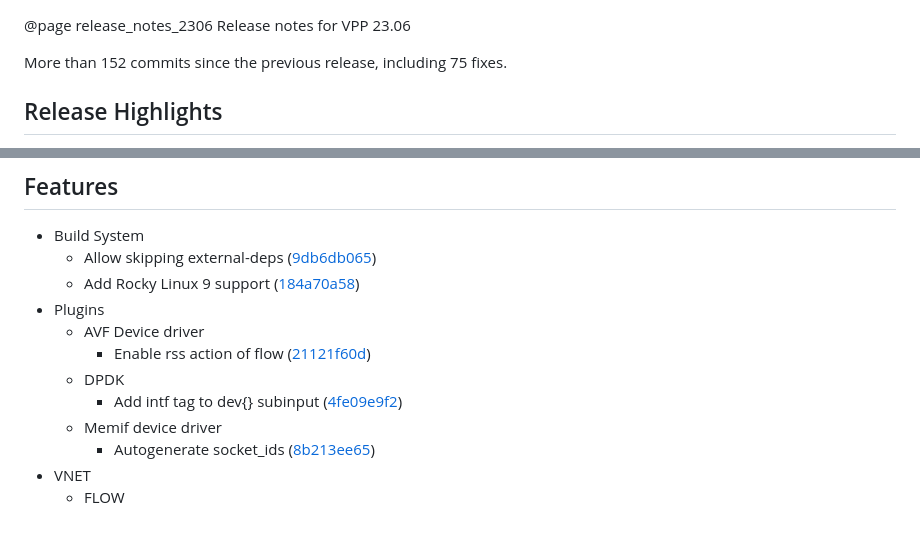
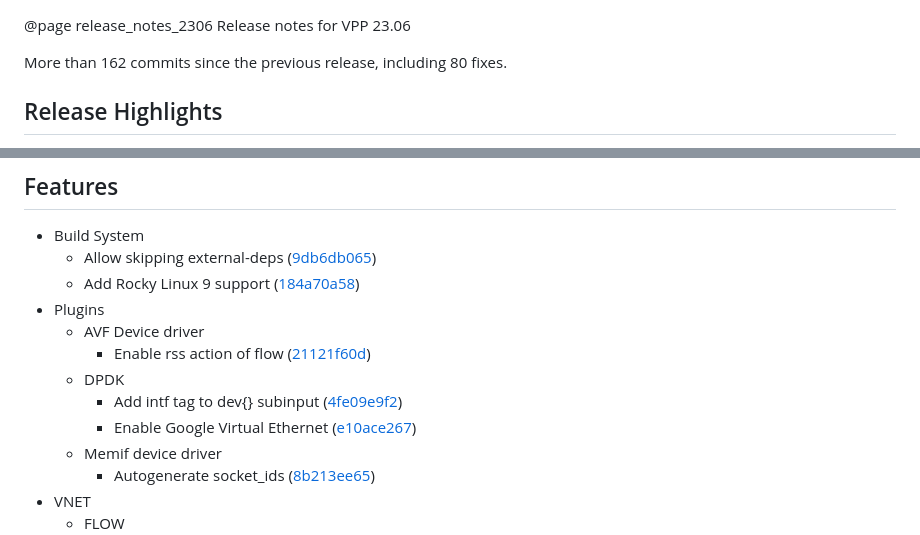
Before and after one commit to vpp-dev/vpp-release-notes, a Markdown page: RELEASE-GENERATED.md, 2 parts joined by grey strips. Rendered like a GitHub page.

Commit message:
Auto-update at Wed Mar 15 03:15:16 UTC 2023

```diff
--- a/RELEASE-GENERATED.md
+++ b/RELEASE-GENERATED.md
@@ -1,6 +1,6 @@
 @page release_notes_2306 Release notes for VPP 23.06
 
-More than 152 commits since the previous release, including 75 fixes.
+More than 162 commits since the previous release, including 80 fixes.
 
 ## Release Highlights
 
@@ -18,6 +18,7 @@ HIGHLIGHTS-PLACEHOLDER
     - Enable rss action of flow ([21121f60d](https://gerrit.fd.io/r/gitweb?p=vpp.git;a=commit;h=21121f60d))
   - DPDK
     - Add intf tag to dev{} subinput ([4fe09e9f2](https://gerrit.fd.io/r/gitweb?p=vpp.git;a=commit;h=4fe09e9f2))
+    - Enable Google Virtual Ethernet ([e10ace267](https://gerrit.fd.io/r/gitweb?p=vpp.git;a=commit;h=e10ace267))
   - Memif device driver
     - Autogenerate socket\_ids ([8b213ee65](https://gerrit.fd.io/r/gitweb?p=vpp.git;a=commit;h=8b213ee65))
 - VNET
```
Also changed, not shown: other parts of RELEASE-GENERATED.md (+1 -1 lines).
